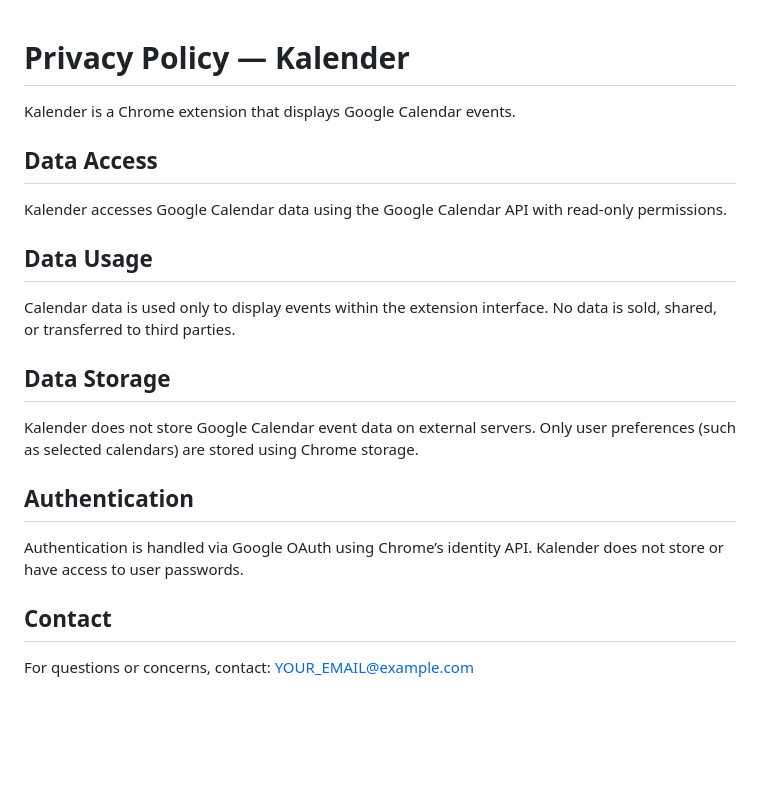
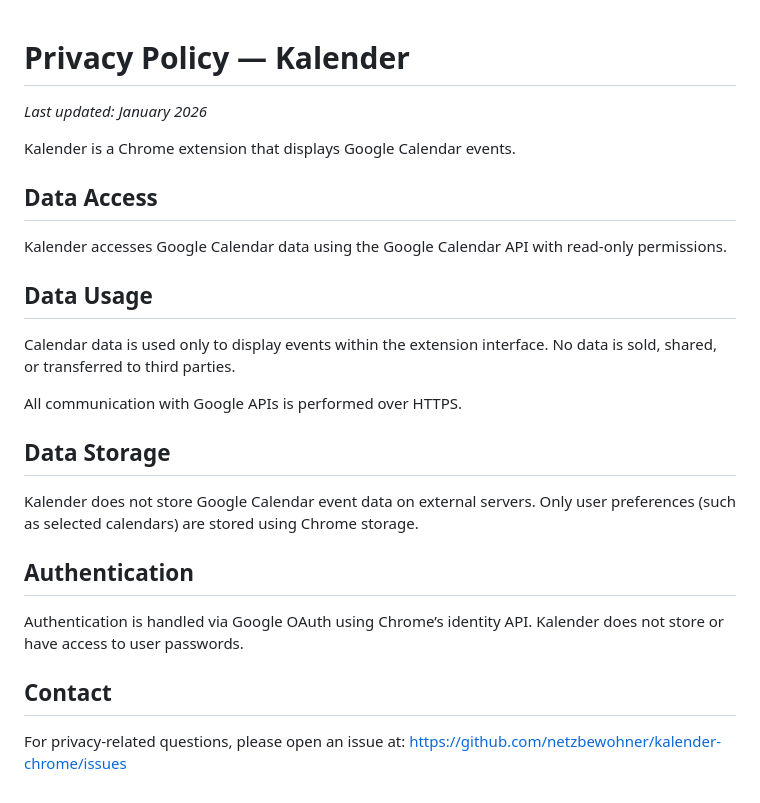
Before and after one commit to netzbewohner/kalender-chrome, a Markdown page: docs/PRIVACY.md, the part around the change. GitHub-like rendering; blank space fills up the shorter version.

Commit message:
Update privacy policy for Chrome Web Store

```diff
--- a/docs/PRIVACY.md
+++ b/docs/PRIVACY.md
@@ -1,4 +1,6 @@
 # Privacy Policy — Kalender
+
+_Last updated: January 2026_
 
 Kalender is a Chrome extension that displays Google Calendar events.
 
@@ -9,6 +11,8 @@ Kalender accesses Google Calendar data using the Google Calendar API with read-o
 Calendar data is used only to display events within the extension interface.
 No data is sold, shared, or transferred to third parties.
 
+All communication with Google APIs is performed over HTTPS.
+
 ## Data Storage
 Kalender does not store Google Calendar event data on external servers.
 Only user preferences (such as selected calendars) are stored using Chrome storage.
@@ -18,5 +22,5 @@ Authentication is handled via Google OAuth using Chrome’s identity API.
 Kalender does not store or have access to user passwords.
 
 ## Contact
-For questions or concerns, contact:
-YOUR_EMAIL@example.com
+For privacy-related questions, please open an issue at:
+https://github.com/netzbewohner/kalender-chrome/issues
```
Also changed, not shown: docs/screenshots/kalender-chrome_fullscreen_webstore.png (added), docs/screenshots/kalender-chrome_printview_webstore.png (added), docs/screenshots/kalender-chrome_transposedview_webstore.png (added).
